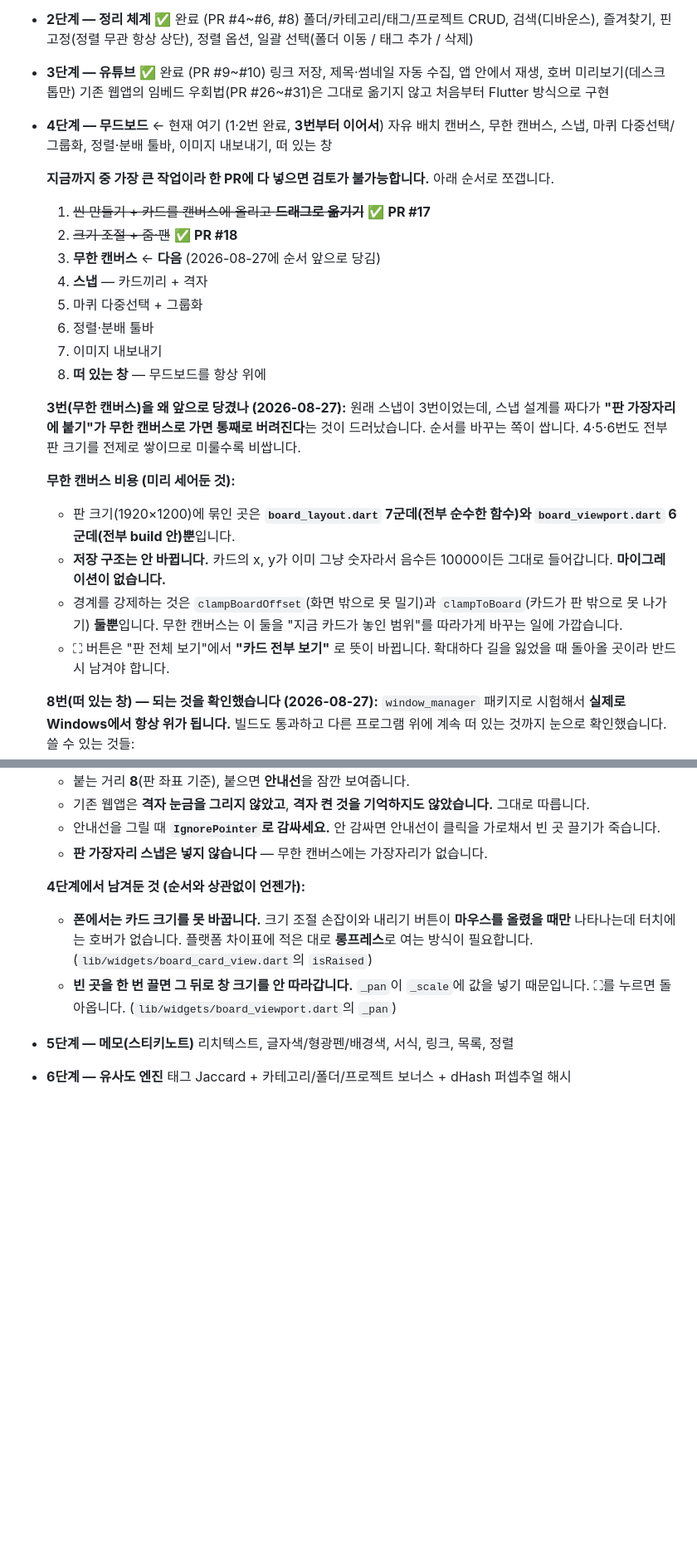
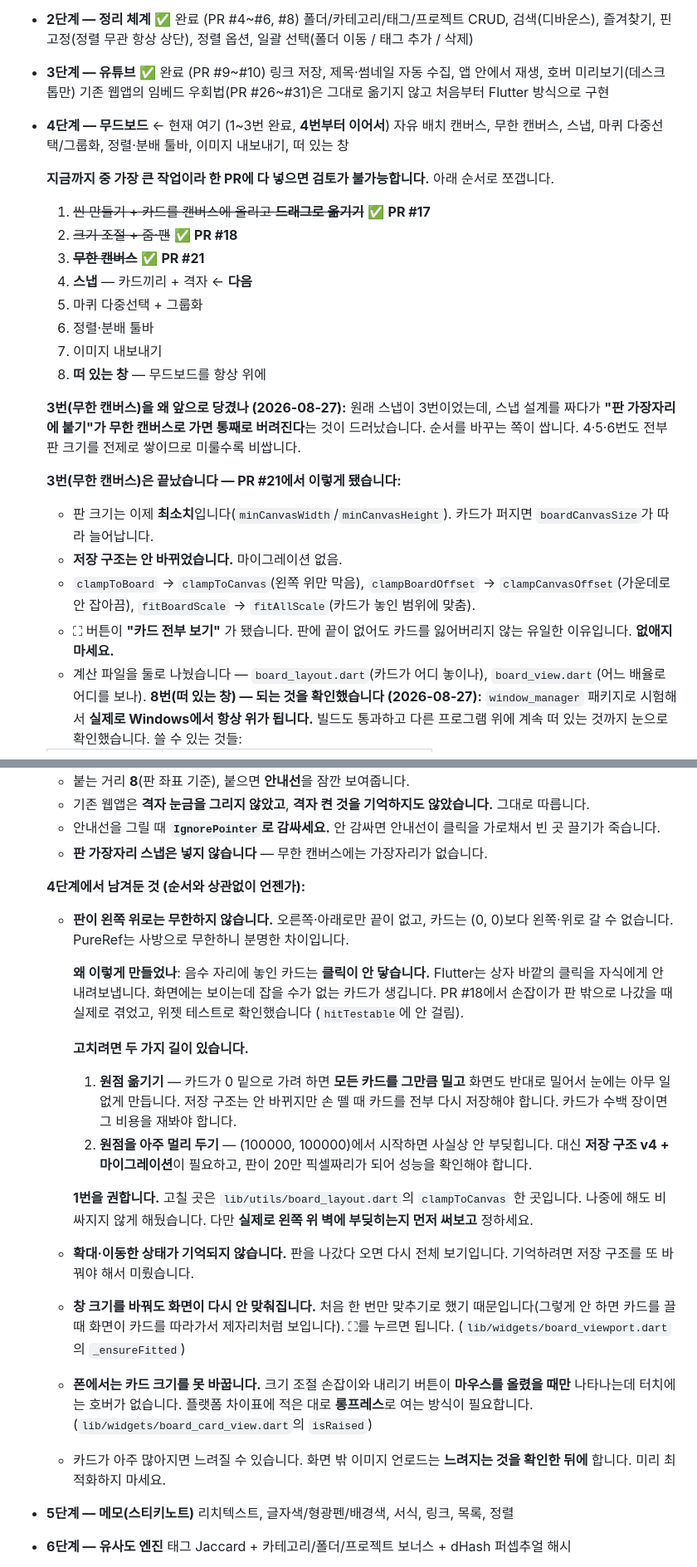
Before and after one commit to luseuss/reference-archive-app, a Markdown page: CLAUDE.md, 2 parts joined by grey strips. Shown at 83% size. Drawn GitHub-style; blank space fills up the shorter version.

Commit message:
왼쪽 위에 벽이 남아 있다는 것을 문서에 남긴다
의뢰인이 "일부러 그렇게 만든 거냐"고 물었다. 일부러 맞고, PR 본문에만
적혀 있으면 잊히므로 CLAUDE.md에 옮긴다.

- 4단계 남겨둔 것에 **"판이 왼쪽 위로는 무한하지 않다"** 를 첫 항목으로
  넣었다. 왜 그렇게 했는지(음수 자리는 클릭이 안 닿음, PR #18에서 겪음)와,
  고치는 두 가지 길(원점 옮기기 / 원점을 멀리 두기)을 비용과 함께 적었다.
  1번을 권하고, 고칠 곳이 clampToCanvas 한 곳이라는 것도 남겼다.
  다만 **실제로 벽에 부딪히는지 먼저 써보고** 정하라고 적었다.
- 이번에 새로 생긴 한계 둘도 함께 적었다 — 확대·이동 상태를 기억하지
  않는 것, 창 크기를 바꿔도 다시 안 맞추는 것(그렇게 안 하면 카드를 끌 때
  화면이 따라가 제자리처럼 보인다).
- 성능 최적화는 "느려지는 것을 확인한 뒤에" 하라고 못박았다.
- 3번을 완료로 표시하고 4번(스냅)을 다음으로 옮겼다. "무한 캔버스 비용"
  절은 미리 세어둔 추정이었으므로, 실제로 이렇게 됐다는 결과로 바꿨다.

Co-Authored-By: Claude Opus 5 <noreply@anthropic.com>

```diff
--- a/CLAUDE.md
+++ b/CLAUDE.md
@@ -372,7 +372,7 @@ lib/
 - **3단계 — 유튜브** ✅ 완료 (PR #9~#10)
   링크 저장, 제목·썸네일 자동 수집, 앱 안에서 재생, 호버 미리보기(데스크톱만)
   기존 웹앱의 임베드 우회법(PR #26~#31)은 그대로 옮기지 않고 처음부터 Flutter 방식으로 구현
-- **4단계 — 무드보드** ← 현재 여기 (1·2번 완료, **3번부터 이어서**)
+- **4단계 — 무드보드** ← 현재 여기 (1~3번 완료, **4번부터 이어서**)
   자유 배치 캔버스, 무한 캔버스, 스냅, 마퀴 다중선택/그룹화,
   정렬·분배 툴바, 이미지 내보내기, 떠 있는 창
 
@@ -381,8 +381,8 @@ lib/
 
   1. ~~씬 만들기 + 카드를 캔버스에 올리고 **드래그로 옮기기**~~ ✅ **PR #17**
   2. ~~크기 조절 + 줌·팬~~ ✅ **PR #18**
-  3. **무한 캔버스** ← **다음** (2026-08-27에 순서 앞으로 당김)
-  4. **스냅** — 카드끼리 + 격자
+  3. ~~**무한 캔버스**~~ ✅ **PR #21**
+  4. **스냅** — 카드끼리 + 격자 ← **다음**
   5. 마퀴 다중선택 + 그룹화
   6. 정렬·분배 툴바
   7. 이미지 내보내기
@@ -393,17 +393,17 @@ lib/
   무한 캔버스로 가면 통째로 버려진다**는 것이 드러났습니다. 순서를 바꾸는
   쪽이 쌉니다. 4·5·6번도 전부 판 크기를 전제로 쌓이므로 미룰수록 비쌉니다.
 
-  **무한 캔버스 비용 (미리 세어둔 것):**
-  - 판 크기(1920×1200)에 묶인 곳은 **`board_layout.dart` 7군데(전부 순수한
-    함수)와 `board_viewport.dart` 6군데(전부 build 안)뿐**입니다.
-  - **저장 구조는 안 바뀝니다.** 카드의 x, y가 이미 그냥 숫자라서 음수든
-    10000이든 그대로 들어갑니다. **마이그레이션이 없습니다.**
-  - 경계를 강제하는 것은 `clampBoardOffset`(화면 밖으로 못 밀기)과
-    `clampToBoard`(카드가 판 밖으로 못 나가기) **둘뿐**입니다. 무한 캔버스는
-    이 둘을 "지금 카드가 놓인 범위"를 따라가게 바꾸는 일에 가깝습니다.
-  - ⛶ 버튼은 "판 전체 보기"에서 **"카드 전부 보기"** 로 뜻이 바뀝니다.
-    확대하다 길을 잃었을 때 돌아올 곳이라 반드시 남겨야 합니다.
-
+  **3번(무한 캔버스)은 끝났습니다 — PR #21에서 이렇게 됐습니다:**
+  - 판 크기는 이제 **최소치**입니다(`minCanvasWidth`/`minCanvasHeight`).
+    카드가 퍼지면 `boardCanvasSize`가 따라 늘어납니다.
+  - **저장 구조는 안 바뀌었습니다.** 마이그레이션 없음.
+  - `clampToBoard` → `clampToCanvas`(왼쪽 위만 막음),
+    `clampBoardOffset` → `clampCanvasOffset`(가운데로 안 잡아끔),
+    `fitBoardScale` → `fitAllScale`(카드가 놓인 범위에 맞춤).
+  - ⛶ 버튼이 **"카드 전부 보기"** 가 됐습니다. 판에 끝이 없어도 카드를
+    잃어버리지 않는 유일한 이유입니다. **없애지 마세요.**
+  - 계산 파일을 둘로 나눴습니다 — `board_layout.dart`(카드가 어디 놓이나),
+    `board_view.dart`(어느 배율로 어디를 보나).
   **8번(떠 있는 창) — 되는 것을 확인했습니다 (2026-08-27):**
   `window_manager` 패키지로 시험해서 **실제로 Windows에서 항상 위가
   됩니다.** 빌드도 통과하고 다른 프로그램 위에 계속 떠 있는 것까지
@@ -457,13 +457,40 @@ lib/
   - **판 가장자리 스냅은 넣지 않습니다** — 무한 캔버스에는 가장자리가 없습니다.
 
   **4단계에서 남겨둔 것 (순서와 상관없이 언젠가):**
+  - **판이 왼쪽 위로는 무한하지 않습니다.** 오른쪽·아래로만 끝이 없고,
+    카드는 (0, 0)보다 왼쪽·위로 갈 수 없습니다. PureRef는 사방으로
+    무한하니 분명한 차이입니다.
+
+    **왜 이렇게 만들었나**: 음수 자리에 놓인 카드는 **클릭이 안 닿습니다.**
+    Flutter는 상자 바깥의 클릭을 자식에게 안 내려보냅니다. 화면에는
+    보이는데 잡을 수가 없는 카드가 생깁니다. PR #18에서 손잡이가
+    판 밖으로 나갔을 때 실제로 겪었고, 위젯 테스트로 확인했습니다
+    (`hitTestable`에 안 걸림).
+
+    **고치려면 두 가지 길이 있습니다.**
+    1. **원점 옮기기** — 카드가 0 밑으로 가려 하면 **모든 카드를 그만큼
+       밀고** 화면도 반대로 밀어서 눈에는 아무 일 없게 만듭니다. 저장
+       구조는 안 바뀌지만 손 뗄 때 카드를 전부 다시 저장해야 합니다.
+       카드가 수백 장이면 그 비용을 재봐야 합니다.
+    2. **원점을 아주 멀리 두기** — (100000, 100000)에서 시작하면 사실상
+       안 부딪힙니다. 대신 **저장 구조 v4 + 마이그레이션**이 필요하고,
+       판이 20만 픽셀짜리가 되어 성능을 확인해야 합니다.
+
+    **1번을 권합니다.** 고칠 곳은 `lib/utils/board_layout.dart`의
+    `clampToCanvas` 한 곳입니다. 나중에 해도 비싸지지 않게 해뒀습니다.
+    다만 **실제로 왼쪽 위 벽에 부딪히는지 먼저 써보고** 정하세요.
+  - **확대·이동한 상태가 기억되지 않습니다.** 판을 나갔다 오면 다시
+    전체 보기입니다. 기억하려면 저장 구조를 또 바꿔야 해서 미뤘습니다.
+  - **창 크기를 바꿔도 화면이 다시 안 맞춰집니다.** 처음 한 번만
+    맞추기로 했기 때문입니다(그렇게 안 하면 카드를 끌 때 화면이 카드를
+    따라가서 제자리처럼 보입니다). ⛶를 누르면 됩니다.
+    (`lib/widgets/board_viewport.dart`의 `_ensureFitted`)
   - **폰에서는 카드 크기를 못 바꿉니다.** 크기 조절 손잡이와 내리기 버튼이
     **마우스를 올렸을 때만** 나타나는데 터치에는 호버가 없습니다.
     플랫폼 차이표에 적은 대로 **롱프레스**로 여는 방식이 필요합니다.
     (`lib/widgets/board_card_view.dart`의 `isRaised`)
-  - **빈 곳을 한 번 끌면 그 뒤로 창 크기를 안 따라갑니다.**
-    `_pan`이 `_scale`에 값을 넣기 때문입니다. ⛶를 누르면 돌아옵니다.
-    (`lib/widgets/board_viewport.dart`의 `_pan`)
+  - 카드가 아주 많아지면 느려질 수 있습니다. 화면 밖 이미지 언로드는
+    **느려지는 것을 확인한 뒤에** 합니다. 미리 최적화하지 마세요.
 - **5단계 — 메모(스티키노트)** 리치텍스트, 글자색/형광펜/배경색, 서식, 링크, 목록, 정렬
 - **6단계 — 유사도 엔진** 태그 Jaccard + 카테고리/폴더/프로젝트 보너스 + dHash 퍼셉추얼 해시
 - **그 이후(별도 논의)** 동기화 서버, 공유 스페이스/협업
```
Also changed, not shown: other parts of CLAUDE.md (+1 -1 lines).
